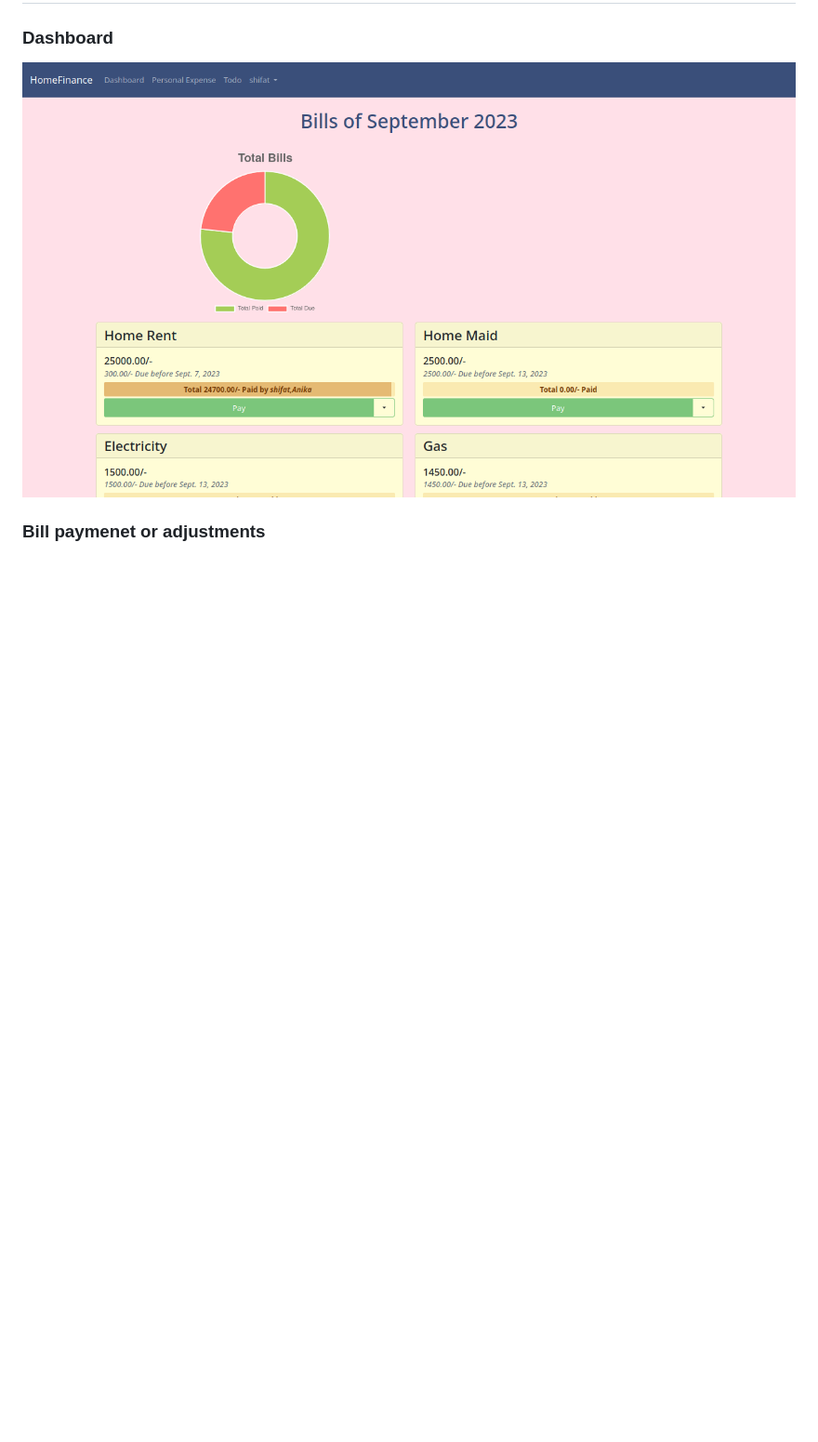
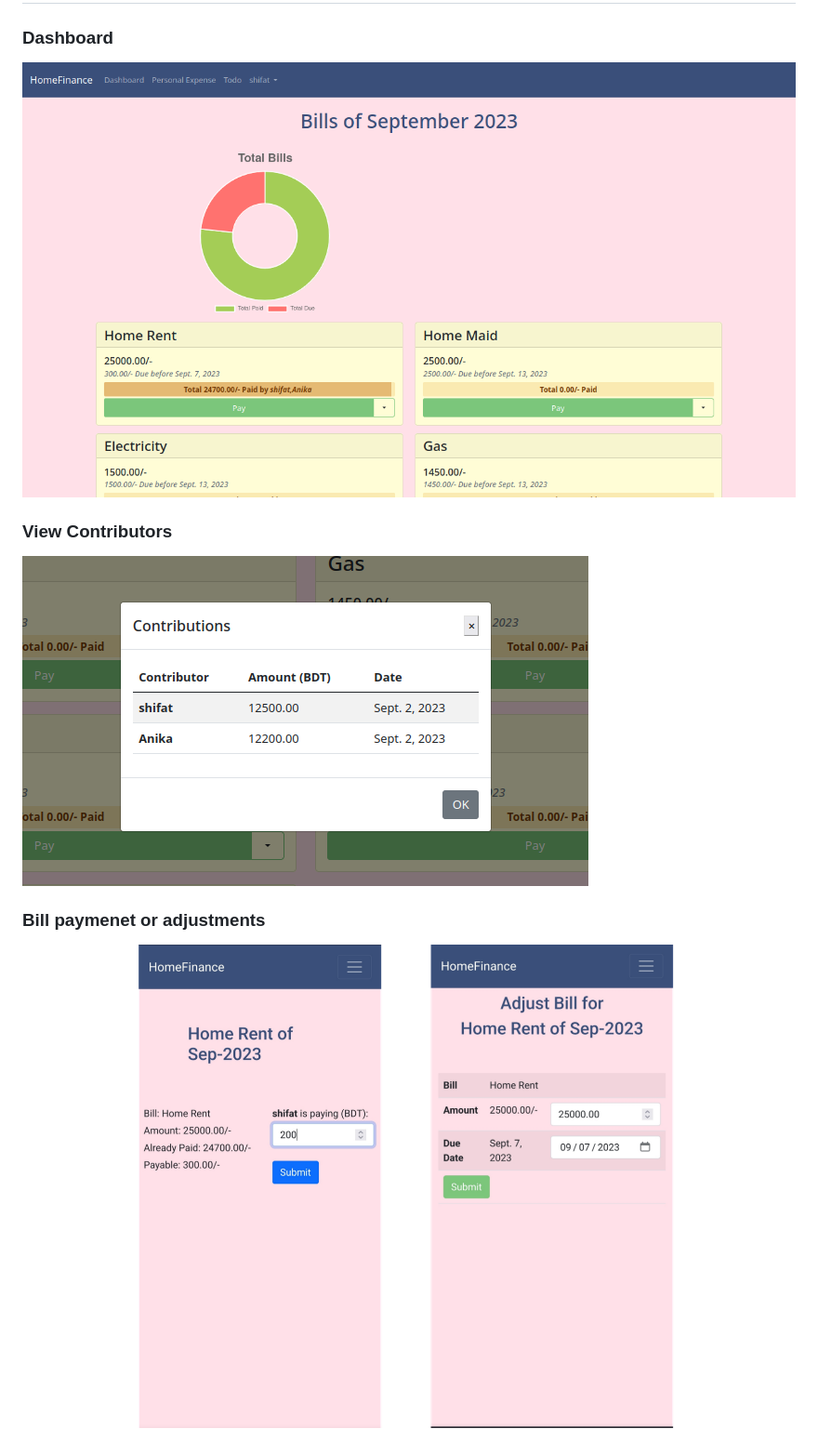
Before and after one commit to s-shifat/home-finance, a Markdown page: README.md, the part around the change. Shown: that part at 93% size. GitHub-like rendering; pictures changed too: readme_statics/bill-pay-adjust.png (added), readme_statics/contributors.png (added); blank space fills up the shorter version.

Commit message:
update nvim README.md

```diff
--- a/README.md
+++ b/README.md
@@ -97,7 +97,14 @@ To configure other databases you can use [`creds`](./creds/) directory. Here's a
 
 ![dashboard](./readme_statics/dashboard-2.png)
 
+### View Contributors
+
+![Contributors](./readme_statics/contributors.png)
+
+
 ### Bill paymenet or adjustments
+
+![bill_payment](./readme_statics/bill-pay-adjust.png)
 
 ![bill_payment](./readme_statics/payment_page.jpg)
 Pay Bills
```
